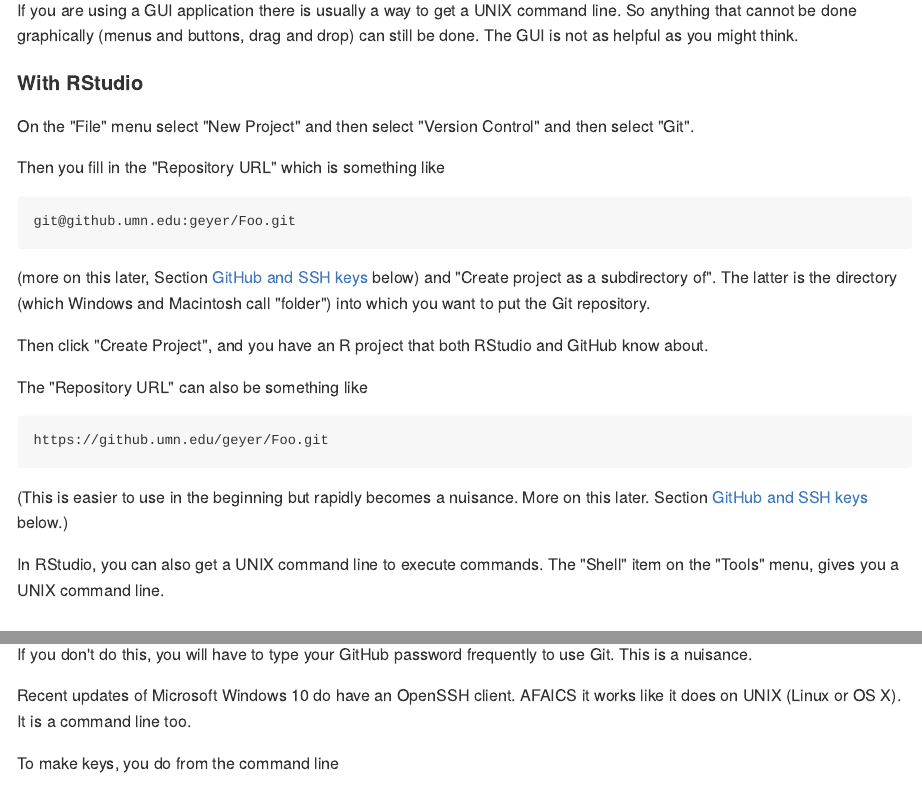
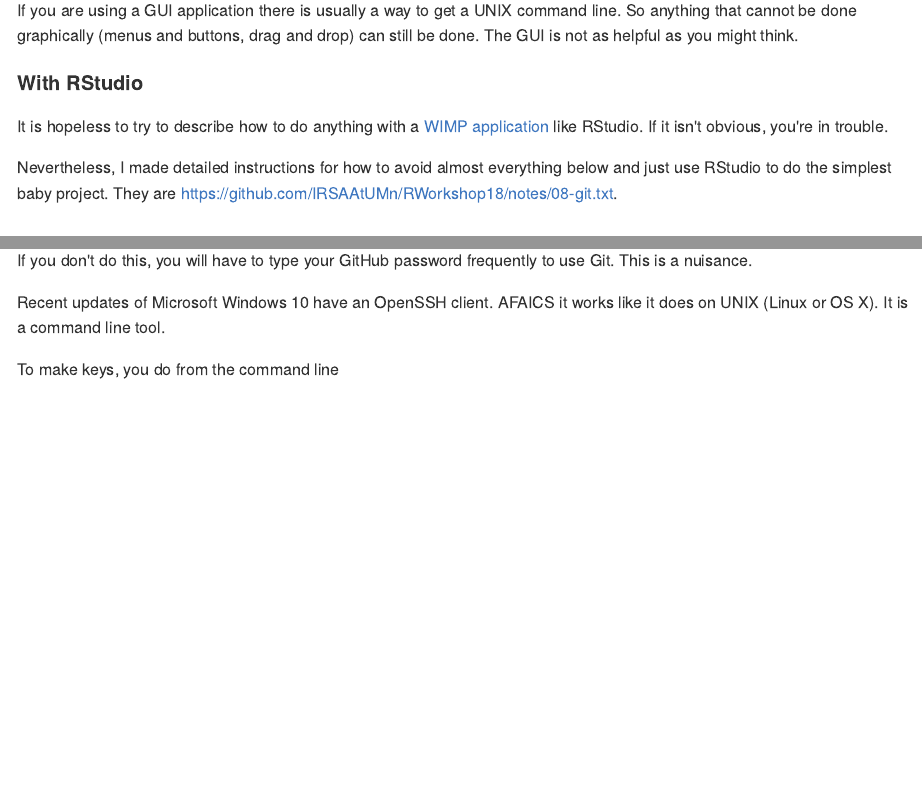
Before and after one commit to IRSAAtUMn/RWorkshop18, an R Markdown document (08-git.Rmd): the page in a window 1100 px wide, from 4300 px down, and a second part further down, joined at a grey line. The pictures show the output file docs/08-git.md that the author committed with the source, drawn offline in the style of GitHub.

Commit message:
Made cheatsheet (plain text) for using RStudio with Github
to manage a toy project

````diff
--- a/08-git.Rmd
+++ b/08-git.Rmd
@@ -211,30 +211,14 @@ think.
 
 #### With RStudio
 
-On the "File" menu select "New Project" and then select "Version Control" and
-then select "Git".
+It is hopeless to try to describe how to do anything with
+a [WIMP application](http://www.catb.org/jargon/html/W/WIMP-environment.html)
+like RStudio.  If it isn't obvious, you're in trouble.
 
-Then you fill in the "Repository URL" which is something like
-```
-git@github.umn.edu:geyer/Foo.git
-```
-(more on this later, Section [GitHub and SSH keys](#keys) below)
-and "Create project as a subdirectory of".  The latter
-is the directory (which Windows and Macintosh call "folder") into which
-you want to put the Git repository.
-
-Then click "Create Project", and you have an R project that both RStudio
-and GitHub know about.
-
-The "Repository URL" can also be something like
-```
-https://github.umn.edu/geyer/Foo.git
-```
-(This is easier to use in the beginning but rapidly becomes a nuisance.
-More on this later.  Section [GitHub and SSH keys](#keys) below.)
-
-In RStudio, you can also get a UNIX command line to execute commands.
-The "Shell" item on the "Tools" menu, gives you a UNIX command line.
+Nevertheless, I made detailed instructions for how to avoid almost everything
+below and just use RStudio to do the simplest baby project.
+They are
+https://github.com/IRSAAtUMn/RWorkshop18/notes/08-git.txt.
 
 ## Tell Git Who You Are
 
````
Also changed, not shown: docs/01-IntroToR.md, docs/02-DataViz.md, docs/06-Reproducibility.md, docs/07-rmark.md, docs/08-git.md, docs/search_index.json, 11 other files.
